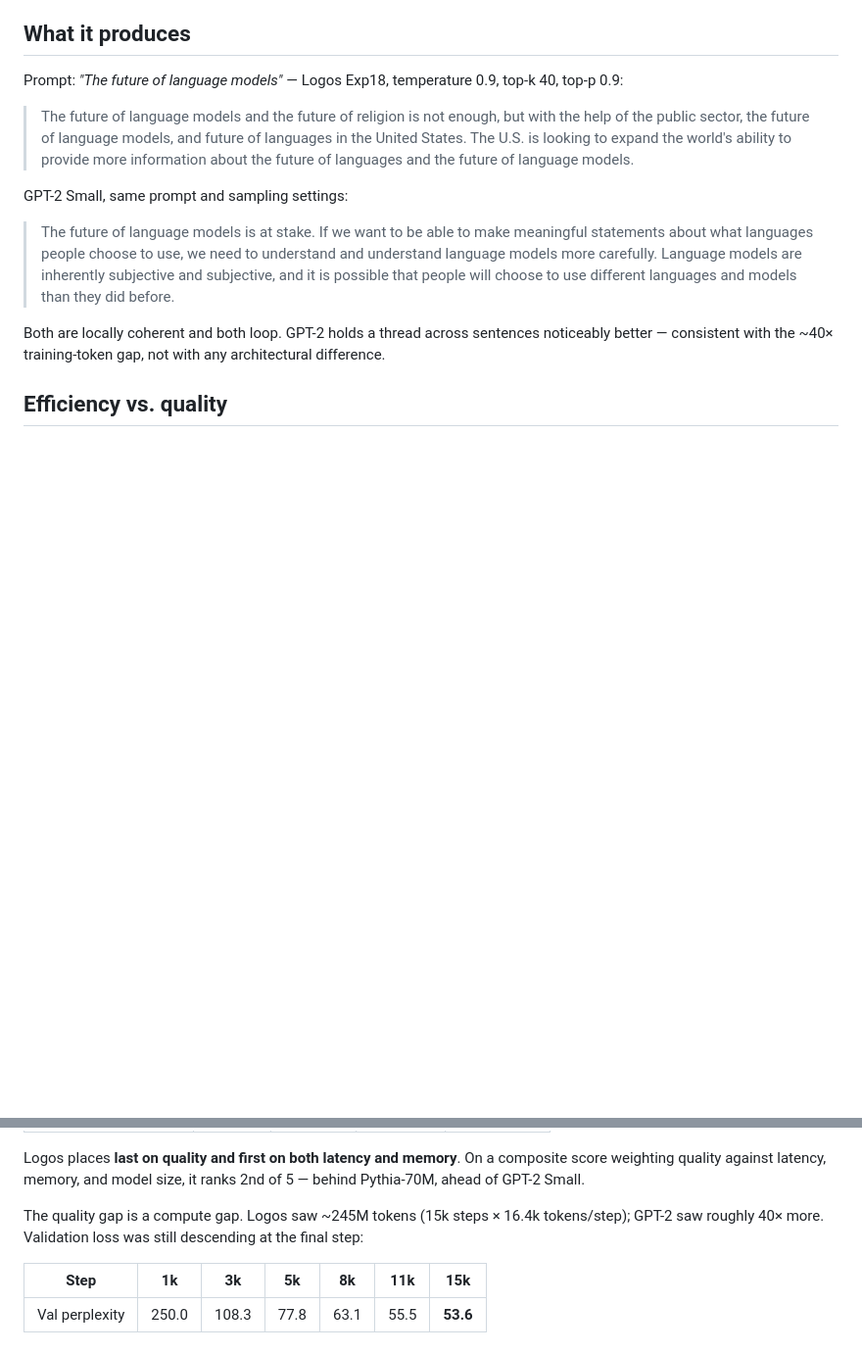
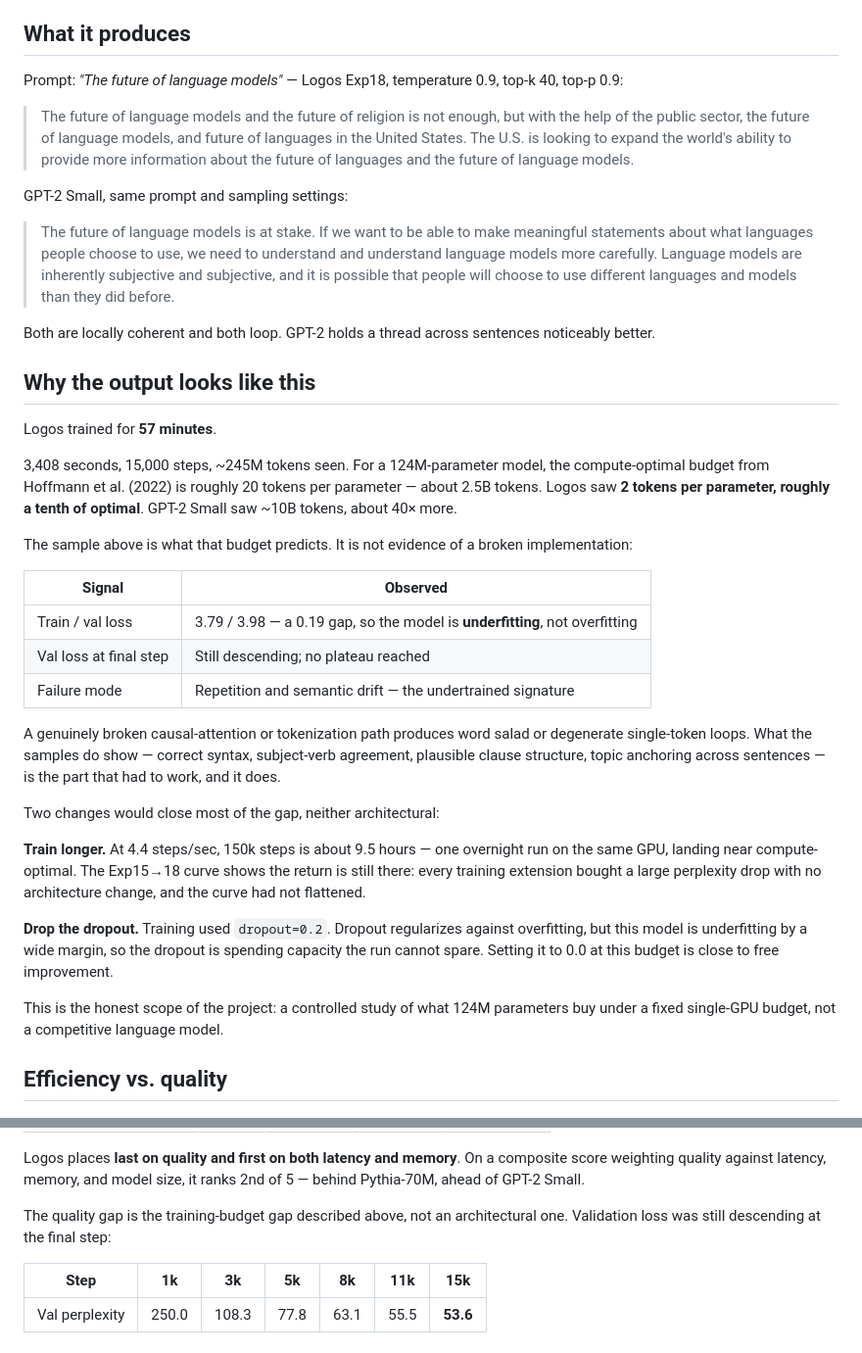
Before and after one commit to Spandan-139/Logos, a Markdown page: README.md, 2 parts joined by grey strips. Shown at 98% size. GitHub-like rendering; blank space fills up the shorter version.

Commit message:
README: explain output quality as a training-budget result

```diff
--- a/README.md
+++ b/README.md
@@ -24,8 +24,42 @@ GPT-2 Small, same prompt and sampling settings:
 > more carefully. Language models are inherently subjective and subjective, and it is possible
 > that people will choose to use different languages and models than they did before.
 
-Both are locally coherent and both loop. GPT-2 holds a thread across sentences noticeably better —
-consistent with the ~40× training-token gap, not with any architectural difference.
+Both are locally coherent and both loop. GPT-2 holds a thread across sentences noticeably better.
+
+## Why the output looks like this
+
+Logos trained for **57 minutes**.
+
+3,408 seconds, 15,000 steps, ~245M tokens seen. For a 124M-parameter model, the
+compute-optimal budget from Hoffmann et al. (2022) is roughly 20 tokens per parameter —
+about 2.5B tokens. Logos saw **2 tokens per parameter, roughly a tenth of optimal**.
+GPT-2 Small saw ~10B tokens, about 40× more.
+
+The sample above is what that budget predicts. It is not evidence of a broken implementation:
+
+| Signal | Observed |
+|---|---|
+| Train / val loss | 3.79 / 3.98 — a 0.19 gap, so the model is **underfitting**, not overfitting |
+| Val loss at final step | Still descending; no plateau reached |
+| Failure mode | Repetition and semantic drift — the undertrained signature |
+
+A genuinely broken causal-attention or tokenization path produces word salad or degenerate
+single-token loops. What the samples do show — correct syntax, subject-verb agreement, plausible
+clause structure, topic anchoring across sentences — is the part that had to work, and it does.
+
+Two changes would close most of the gap, neither architectural:
+
+**Train longer.** At 4.4 steps/sec, 150k steps is about 9.5 hours — one overnight run on the
+same GPU, landing near compute-optimal. The Exp15→18 curve shows the return is still there:
+every training extension bought a large perplexity drop with no architecture change, and the
+curve had not flattened.
+
+**Drop the dropout.** Training used `dropout=0.2`. Dropout regularizes against overfitting, but
+this model is underfitting by a wide margin, so the dropout is spending capacity the run cannot
+spare. Setting it to 0.0 at this budget is close to free improvement.
+
+This is the honest scope of the project: a controlled study of what 124M parameters buy under a
+fixed single-GPU budget, not a competitive language model.
 
 ## Efficiency vs. quality
 
@@ -47,8 +81,8 @@ Logos places **last on quality and first on both latency and memory**. On a comp
 weighting quality against latency, memory, and model size, it ranks 2nd of 5 — behind
 Pythia-70M, ahead of GPT-2 Small.
 
-The quality gap is a compute gap. Logos saw ~245M tokens (15k steps × 16.4k tokens/step);
-GPT-2 saw roughly 40× more. Validation loss was still descending at the final step:
+The quality gap is the training-budget gap described above, not an architectural one.
+Validation loss was still descending at the final step:
 
 | Step | 1k | 3k | 5k | 8k | 11k | 15k |
 |---|---|---|---|---|---|---|
```
